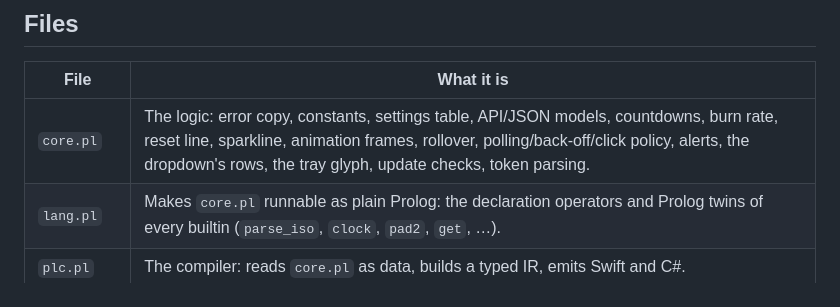
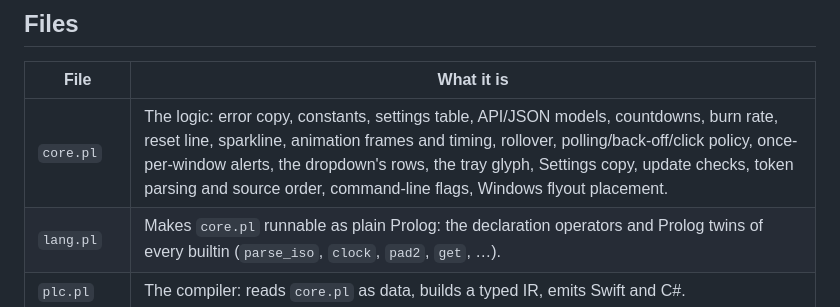
Before and after one commit to ibrarwtf/claude-limits, a Markdown page: logic/README.md, the part around the change. Drawn GitHub-style.

Commit message:
logic/README: list what core.pl now covers
Co-Authored-By: Claude Opus 5.5 <noreply@anthropic.com>
Claude-Session: https://claude.ai/code/session_01MQT5faX1Fi9YFnwtRKHCKz

```diff
--- a/logic/README.md
+++ b/logic/README.md
@@ -27,7 +27,7 @@ regenerates them and fails if anything differs.
 
 | File | What it is |
 |---|---|
-| `core.pl` | The logic: error copy, constants, settings table, API/JSON models, countdowns, burn rate, reset line, sparkline, animation frames, rollover, polling/back-off/click policy, alerts, the dropdown's rows, the tray glyph, update checks, token parsing. |
+| `core.pl` | The logic: error copy, constants, settings table, API/JSON models, countdowns, burn rate, reset line, sparkline, animation frames and timing, rollover, polling/back-off/click policy, once-per-window alerts, the dropdown's rows, the tray glyph, Settings copy, update checks, token parsing and source order, command-line flags, Windows flyout placement. |
 | `lang.pl` | Makes `core.pl` runnable as plain Prolog: the declaration operators and Prolog twins of every builtin (`parse_iso`, `clock`, `pad2`, `get`, …). |
 | `plc.pl` | The compiler: reads `core.pl` as data, builds a typed IR, emits Swift and C#. |
 | `oracle.pl` | Runs `spec/cases.json` against `core.pl`, then writes both apps' test suites. |
```
